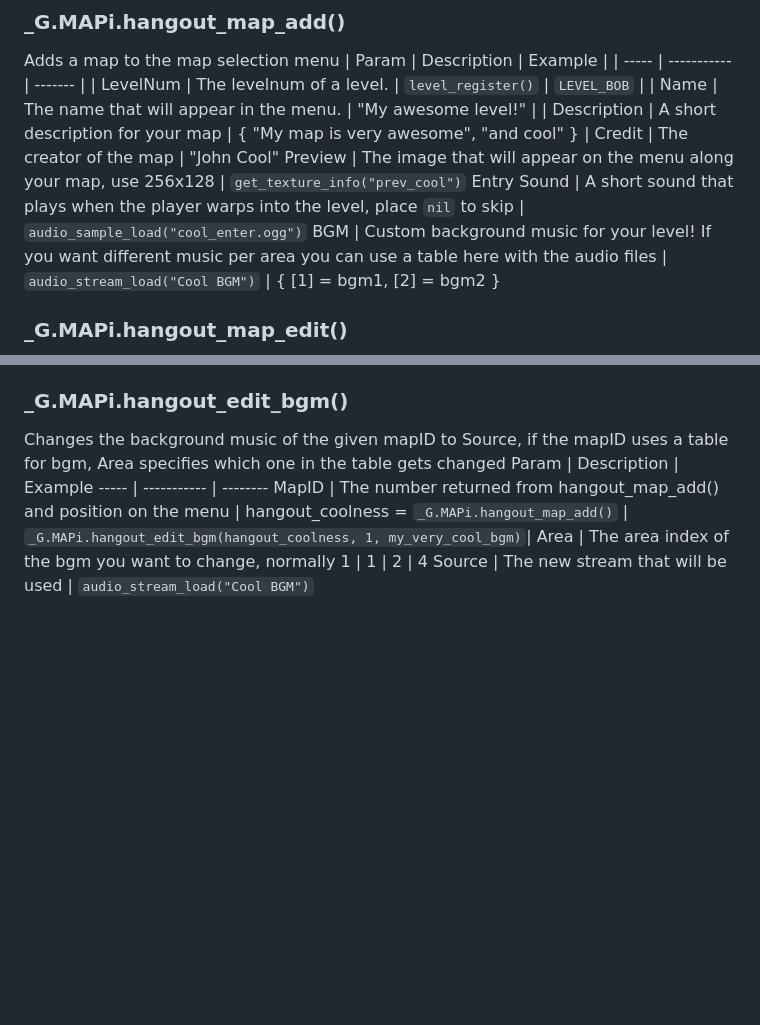
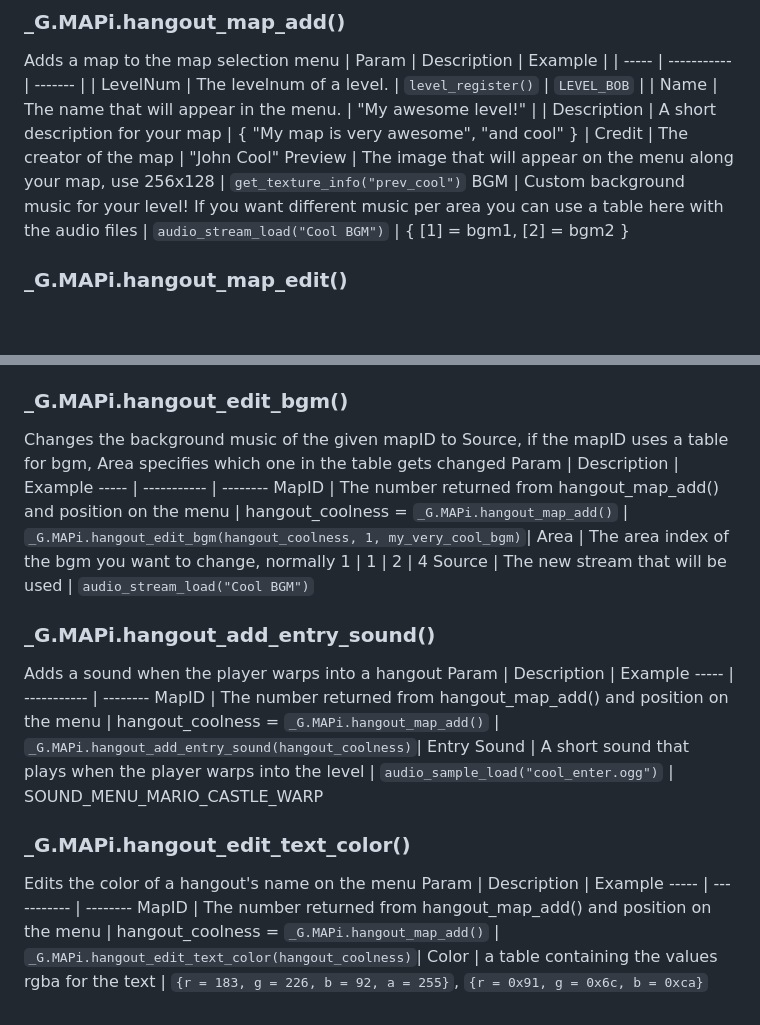
Before and after one commit to Kristall-epic/MAPi, a Markdown page: README.md, 2 parts joined by grey strips. Rendered like a GitHub page; blank space fills up the shorter version.

Commit message:
add new function to readme

```diff
--- a/README.md
+++ b/README.md
@@ -7,7 +7,6 @@ Adds a map to the map selection menu
 | Description | A short description for your map | { "My map is very awesome", "and cool" }
 | Credit | The creator of the map | "John Cool"
 Preview | The image that will appear on the menu along your map, use 256x128 | `get_texture_info("prev_cool")`
-Entry Sound | A short sound that plays when the player warps into the level, place `nil` to skip | `audio_sample_load("cool_enter.ogg")`
 BGM | Custom background music for your level! If you want different music per area you can use a table here with the audio files | `audio_stream_load("Cool BGM")` \| { [1] = bgm1, [2] = bgm2 }
 
 
@@ -108,3 +107,17 @@ Param | Description | Example
 MapID | The number returned from hangout_map_add() and position on the menu | hangout_coolness = `_G.MAPi.hangout_map_add()` \| `_G.MAPi.hangout_edit_bgm(hangout_coolness, 1, my_very_cool_bgm)`|
 Area | The area index of the bgm you want to change, normally 1 | 1 \| 2 \| 4
 Source | The new stream that will be used | `audio_stream_load("Cool BGM")`
+
+### _G.MAPi.hangout_add_entry_sound()
+Adds a sound when the player warps into a hangout
+Param | Description | Example
+----- | ----------- | --------
+MapID | The number returned from hangout_map_add() and position on the menu | hangout_coolness = `_G.MAPi.hangout_map_add()` \| `_G.MAPi.hangout_add_entry_sound(hangout_coolness)`|
+Entry Sound | A short sound that plays when the player warps into the level | `audio_sample_load("cool_enter.ogg")` \| SOUND_MENU_MARIO_CASTLE_WARP
+
+### _G.MAPi.hangout_edit_text_color()
+Edits the color of a hangout's name on the menu
+Param | Description | Example
+----- | ----------- | --------
+MapID | The number returned from hangout_map_add() and position on the menu | hangout_coolness = `_G.MAPi.hangout_map_add()` \| `_G.MAPi.hangout_edit_text_color(hangout_coolness)`|
+Color | a table containing the values rgba for the text | `{r = 183, g = 226, b = 92, a = 255}`, `{r = 0x91, g = 0x6c, b = 0xca}`
```
